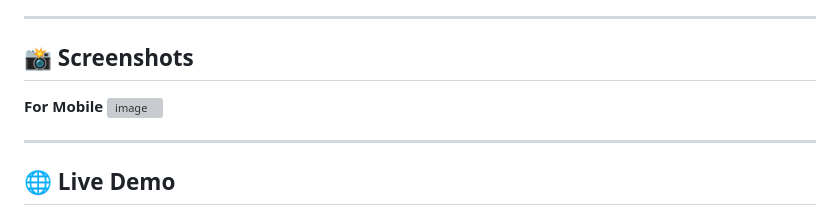
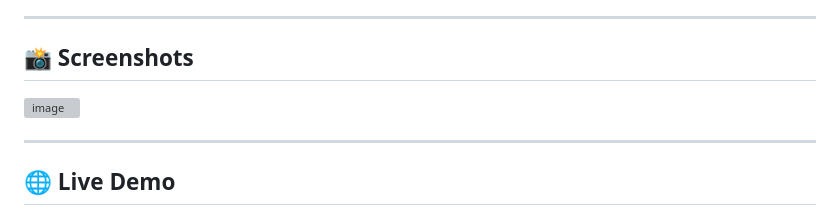
Before and after one commit to Shadowsweep/Chatify_Live_chat_server, a Markdown page: Read.md, the part around the change. GitHub-like rendering; grey boxes are pictures that could not be loaded.

```diff
--- a/Read.md
+++ b/Read.md
@@ -123,7 +123,8 @@ Chatify/
 
 ## 📸 Screenshots
 
-**For Mobile**
+
+
 ![image](https://github.com/user-attachments/assets/b926d9d4-e80d-4eee-a7d1-b33abd6ab5f9)
 
 
```
